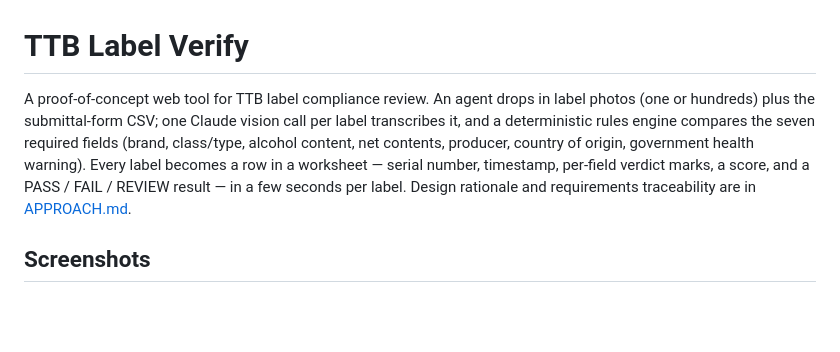
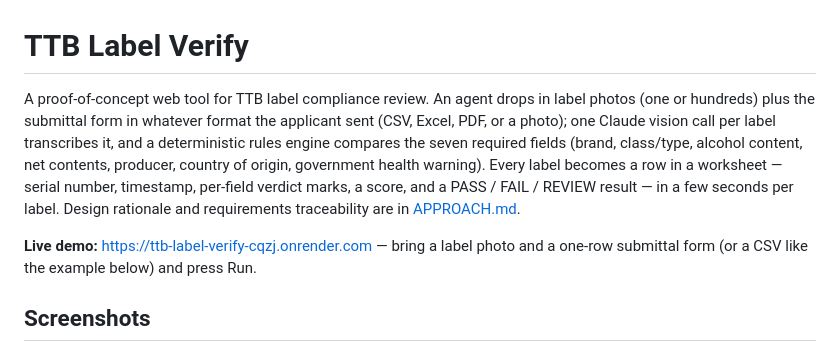
Before and after one commit to rscolling/TTB-Label-Verify, a Markdown page: README.md, the part around the change. Drawn GitHub-style; blank space fills up the shorter version.

Commit message:
docs: add live demo URL; intro reflects format-agnostic submittal form
- README leads with the deployed Render URL (deliverable: an accessible,
  testable prototype).
- Reworded the intro's "submittal-form CSV" to "the submittal form in whatever
  format the applicant sent (CSV, Excel, PDF, or a photo)", matching the
  format-agnostic reframe already made downstream.

Co-Authored-By: Claude Opus 4.8 (1M context) <noreply@anthropic.com>

```diff
--- a/README.md
+++ b/README.md
@@ -1,13 +1,18 @@
 # TTB Label Verify
 
 A proof-of-concept web tool for TTB label compliance review. An agent drops in
-label photos (one or hundreds) plus the submittal-form CSV; one Claude vision
-call per label transcribes it, and a deterministic rules engine compares the
-seven required fields (brand, class/type, alcohol content, net contents,
-producer, country of origin, government health warning). Every label becomes a
-row in a worksheet — serial number, timestamp, per-field verdict marks, a
-score, and a PASS / FAIL / REVIEW result — in a few seconds per label. Design
-rationale and requirements traceability are in [APPROACH.md](APPROACH.md).
+label photos (one or hundreds) plus the submittal form in whatever format the
+applicant sent (CSV, Excel, PDF, or a photo); one Claude vision call per label
+transcribes it, and a deterministic rules engine compares the seven required
+fields (brand, class/type, alcohol content, net contents, producer, country of
+origin, government health warning). Every label becomes a row in a worksheet —
+serial number, timestamp, per-field verdict marks, a score, and a
+PASS / FAIL / REVIEW result — in a few seconds per label. Design rationale and
+requirements traceability are in [APPROACH.md](APPROACH.md).
+
+**Live demo:** <https://ttb-label-verify-cqzj.onrender.com> — bring a label
+photo and a one-row submittal form (or a CSV like the example below) and press
+Run.
 
 ## Screenshots
 
```
